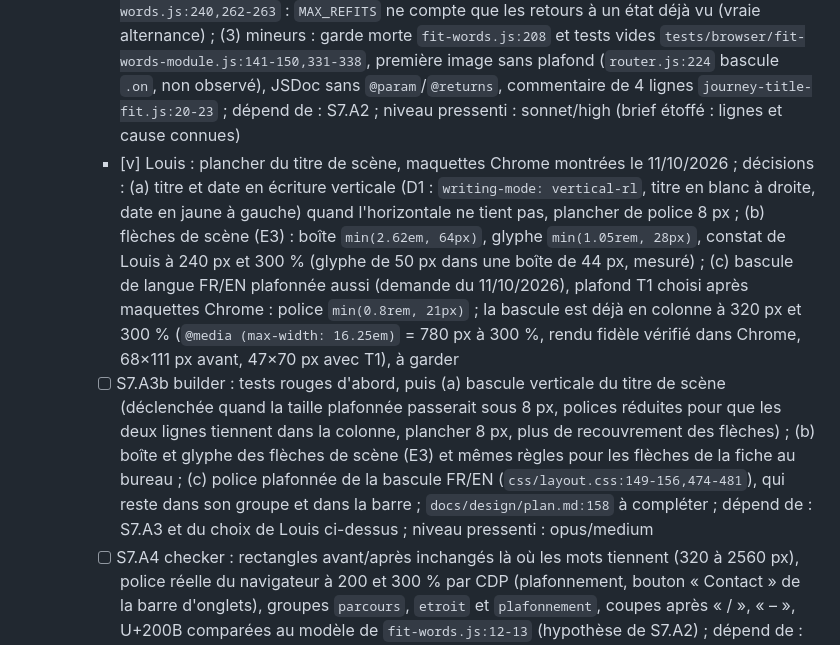
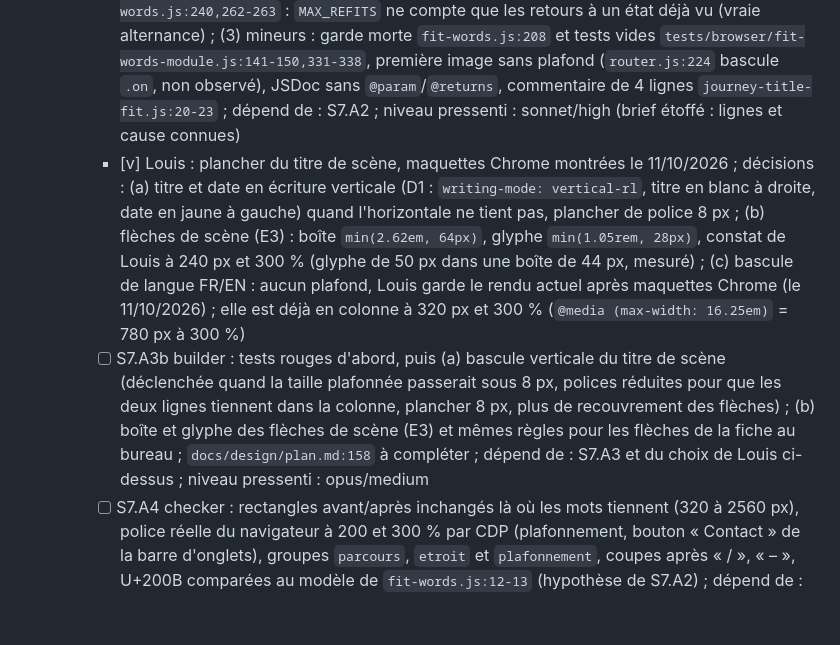
Before and after one commit to Louis-Cagnion/Portfolio, a Markdown page: arbre-s7.md, the part around the change. GitHub-like rendering; blank space fills up the shorter version.

Commit message:
Drop the language toggle cap from the S7 tree, keep the current render (step 8)
Co-Authored-By: Claude Sonnet 5.5 <noreply@anthropic.com>

```diff
--- a/arbre-s7.md
+++ b/arbre-s7.md
@@ -8,8 +8,8 @@ Moniteur : sonnet/high, recommandé et en place depuis la reprise du 11/10/2026
     - [x] S7.A1 builder : `js/core/fit-words.js` et ses tests (`266d7fd`), interrompu avant son rapport ; fait par : opus/high
     - [v] S7.A2 analyst : revue du diff contre `docs/design/plan.md:158` ; À CORRIGER ; fait par : opus/medium
     - [~] S7.A3 fixer : (1) `tests/browser/journey-title-fit.js:45-47,94-95` : `fitProblems` asynchrone, attendre `afterFit` après chaque écriture de texte ; (2) `js/core/fit-words.js:240,262-263` : `MAX_REFITS` ne compte que les retours à un état déjà vu (vraie alternance) ; (3) mineurs : garde morte `fit-words.js:208` et tests vides `tests/browser/fit-words-module.js:141-150,331-338`, première image sans plafond (`router.js:224` bascule `.on`, non observé), JSDoc sans `@param`/`@returns`, commentaire de 4 lignes `journey-title-fit.js:20-23` ; dépend de : S7.A2 ; niveau pressenti : sonnet/high (brief étoffé : lignes et cause connues)
-    - [v] Louis : plancher du titre de scène, maquettes Chrome montrées le 11/10/2026 ; décisions : (a) titre et date en écriture verticale (D1 : `writing-mode: vertical-rl`, titre en blanc à droite, date en jaune à gauche) quand l'horizontale ne tient pas, plancher de police 8 px ; (b) flèches de scène (E3) : boîte `min(2.62em, 64px)`, glyphe `min(1.05rem, 28px)`, constat de Louis à 240 px et 300 % (glyphe de 50 px dans une boîte de 44 px, mesuré) ; (c) bascule de langue FR/EN plafonnée aussi (demande du 11/10/2026), plafond T1 choisi après maquettes Chrome : police `min(0.8rem, 21px)` ; la bascule est déjà en colonne à 320 px et 300 % (`@media (max-width: 16.25em)` = 780 px à 300 %, rendu fidèle vérifié dans Chrome, 68×111 px avant, 47×70 px avec T1), à garder
-    - [ ] S7.A3b builder : tests rouges d'abord, puis (a) bascule verticale du titre de scène (déclenchée quand la taille plafonnée passerait sous 8 px, polices réduites pour que les deux lignes tiennent dans la colonne, plancher 8 px, plus de recouvrement des flèches) ; (b) boîte et glyphe des flèches de scène (E3) et mêmes règles pour les flèches de la fiche au bureau ; (c) police plafonnée de la bascule FR/EN (`css/layout.css:149-156,474-481`), qui reste dans son groupe et dans la barre ; `docs/design/plan.md:158` à compléter ; dépend de : S7.A3 et du choix de Louis ci-dessus ; niveau pressenti : opus/medium
+    - [v] Louis : plancher du titre de scène, maquettes Chrome montrées le 11/10/2026 ; décisions : (a) titre et date en écriture verticale (D1 : `writing-mode: vertical-rl`, titre en blanc à droite, date en jaune à gauche) quand l'horizontale ne tient pas, plancher de police 8 px ; (b) flèches de scène (E3) : boîte `min(2.62em, 64px)`, glyphe `min(1.05rem, 28px)`, constat de Louis à 240 px et 300 % (glyphe de 50 px dans une boîte de 44 px, mesuré) ; (c) bascule de langue FR/EN : aucun plafond, Louis garde le rendu actuel après maquettes Chrome (le 11/10/2026) ; elle est déjà en colonne à 320 px et 300 % (`@media (max-width: 16.25em)` = 780 px à 300 %)
+    - [ ] S7.A3b builder : tests rouges d'abord, puis (a) bascule verticale du titre de scène (déclenchée quand la taille plafonnée passerait sous 8 px, polices réduites pour que les deux lignes tiennent dans la colonne, plancher 8 px, plus de recouvrement des flèches) ; (b) boîte et glyphe des flèches de scène (E3) et mêmes règles pour les flèches de la fiche au bureau ; `docs/design/plan.md:158` à compléter ; dépend de : S7.A3 et du choix de Louis ci-dessus ; niveau pressenti : opus/medium
     - [ ] S7.A4 checker : rectangles avant/après inchangés là où les mots tiennent (320 à 2560 px), police réelle du navigateur à 200 et 300 % par CDP (plafonnement, bouton « Contact » de la barre d'onglets), groupes `parcours`, `etroit` et `plafonnement`, coupes après « / », « – », U+200B comparées au modèle de `fit-words.js:12-13` (hypothèse de S7.A2) ; dépend de : S7.A3b ; niveau pressenti : sonnet/medium
     - moniteur : fusion dans `redesign/space`, suppression du worktree et des branches `agent/fit-words` et `wip/fit-words` (local et origin)
   - S7.B [nœud] : cas jamais vérifiés par le crash-test du 11/10
```
